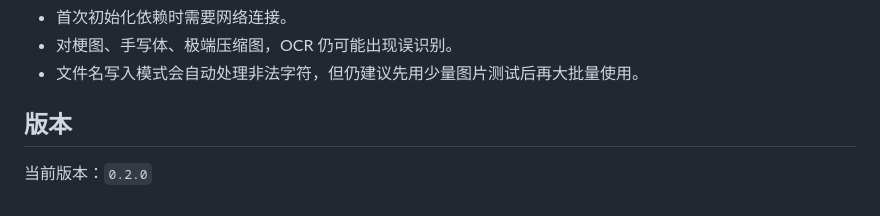
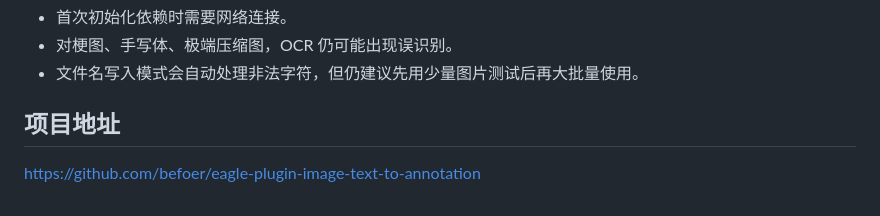
Before and after one commit to befoer/eagle-plugin-image-text-to-annotation, a Markdown page: README.md, the part around the change. Rendered like a GitHub page.

```diff
--- a/README.md
+++ b/README.md
@@ -104,6 +104,6 @@ image-text-to-annotation/
 - 对梗图、手写体、极端压缩图，OCR 仍可能出现误识别。
 - 文件名写入模式会自动处理非法字符，但仍建议先用少量图片测试后再大批量使用。
 
-## 版本
+## 项目地址
 
-当前版本：`0.2.0`
+https://github.com/befoer/eagle-plugin-image-text-to-annotation
```
